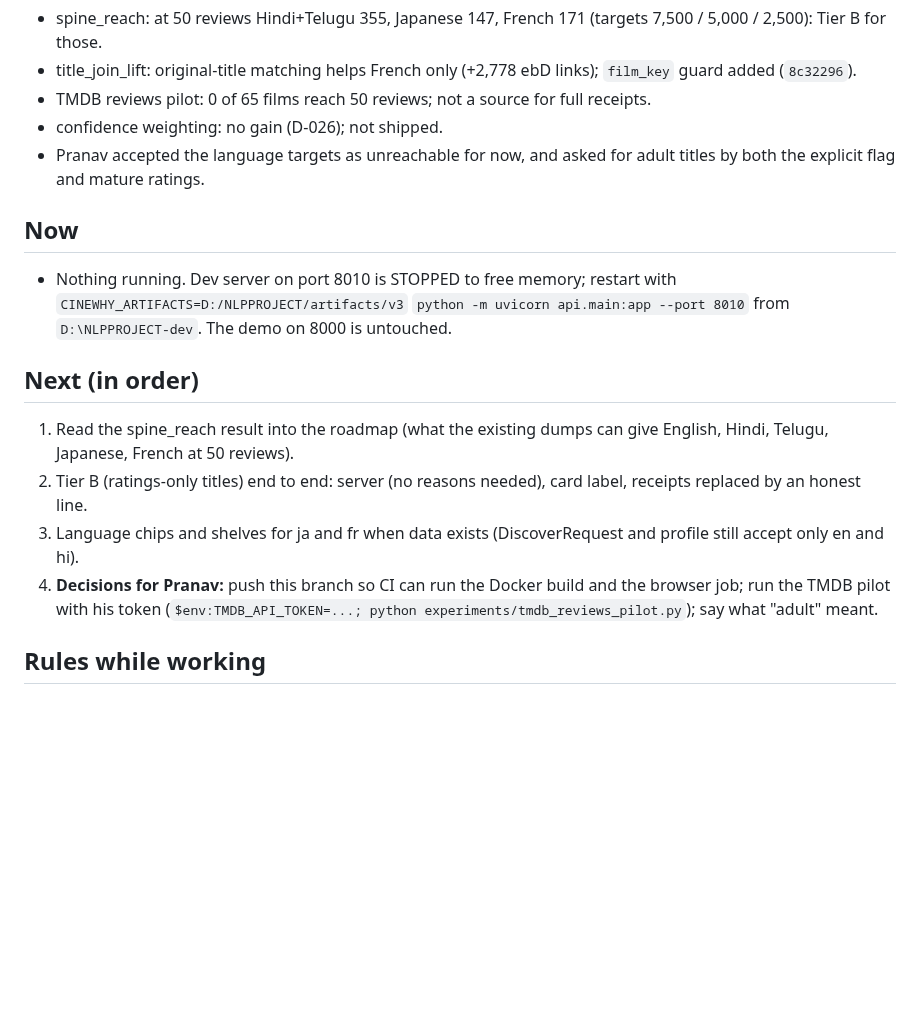
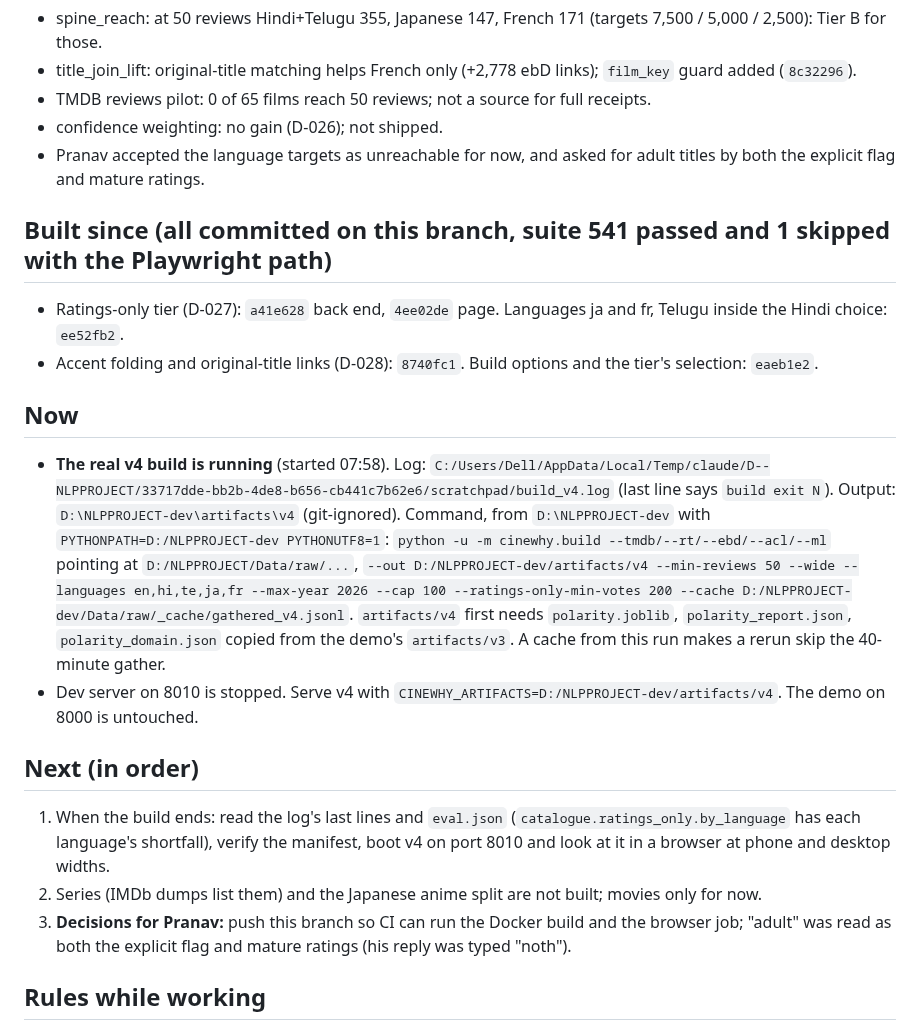
Before and after one commit to Pranav-1201/cinewhy, a Markdown page: docs/PROGRESS-roadmap-v4.md, the part around the change. Drawn GitHub-style; blank space fills up the shorter version.

Commit message:
Update the resume note: tier, languages, matching and the v4 build in progress

```diff
--- a/docs/PROGRESS-roadmap-v4.md
+++ b/docs/PROGRESS-roadmap-v4.md
@@ -43,16 +43,27 @@ Branch `feature/roadmap-v4`, worktree `D:\NLPPROJECT-dev`, local only, never pus
 * confidence weighting: no gain (D-026); not shipped.
 * Pranav accepted the language targets as unreachable for now, and asked for adult titles by both the explicit flag and mature ratings.
 
+## Built since (all committed on this branch, suite 541 passed and 1 skipped with the Playwright path)
+* Ratings-only tier (D-027): `a41e628` back end, `4ee02de` page. Languages ja and fr, Telugu inside the Hindi choice: `ee52fb2`.
+* Accent folding and original-title links (D-028): `8740fc1`. Build options and the tier's selection: `eaeb1e2`.
+
 ## Now
-* Nothing running. Dev server on port 8010 is STOPPED to free memory; restart with `CINEWHY_ARTIFACTS=D:/NLPPROJECT/artifacts/v3`
-  `python -m uvicorn api.main:app --port 8010` from `D:\NLPPROJECT-dev`. The demo on 8000 is untouched.
+* **The real v4 build is running** (started 07:58). Log:
+  `C:/Users/Dell/AppData/Local/Temp/claude/D--NLPPROJECT/33717dde-bb2b-4de8-b656-cb441c7b62e6/scratchpad/build_v4.log`
+  (last line says `build exit N`). Output: `D:\NLPPROJECT-dev\artifacts\v4` (git-ignored). Command, from `D:\NLPPROJECT-dev` with
+  `PYTHONPATH=D:/NLPPROJECT-dev PYTHONUTF8=1`: `python -u -m cinewhy.build --tmdb/--rt/--ebd/--acl/--ml` pointing at
+  `D:/NLPPROJECT/Data/raw/...`, `--out D:/NLPPROJECT-dev/artifacts/v4 --min-reviews 50 --wide --languages en,hi,te,ja,fr
+  --max-year 2026 --cap 100 --ratings-only-min-votes 200 --cache D:/NLPPROJECT-dev/Data/raw/_cache/gathered_v4.jsonl`.
+  `artifacts/v4` first needs `polarity.joblib`, `polarity_report.json`, `polarity_domain.json` copied from the demo's `artifacts/v3`.
+  A cache from this run makes a rerun skip the 40-minute gather.
+* Dev server on 8010 is stopped. Serve v4 with `CINEWHY_ARTIFACTS=D:/NLPPROJECT-dev/artifacts/v4`. The demo on 8000 is untouched.
 
 ## Next (in order)
-1. Read the spine_reach result into the roadmap (what the existing dumps can give English, Hindi, Telugu, Japanese, French at 50 reviews).
-2. Tier B (ratings-only titles) end to end: server (no reasons needed), card label, receipts replaced by an honest line.
-3. Language chips and shelves for ja and fr when data exists (DiscoverRequest and profile still accept only en and hi).
-4. **Decisions for Pranav:** push this branch so CI can run the Docker build and the browser job; run the TMDB pilot
-   with his token (`$env:TMDB_API_TOKEN=...; python experiments/tmdb_reviews_pilot.py`); say what "adult" meant.
+1. When the build ends: read the log's last lines and `eval.json` (`catalogue.ratings_only.by_language` has each language's shortfall),
+   verify the manifest, boot v4 on port 8010 and look at it in a browser at phone and desktop widths.
+2. Series (IMDb dumps list them) and the Japanese anime split are not built; movies only for now.
+3. **Decisions for Pranav:** push this branch so CI can run the Docker build and the browser job; "adult" was read as both the
+   explicit flag and mature ratings (his reply was typed "noth").
 
 ## Rules while working
 * Commit only on this branch, explicit paths, never `git add -A`; never touch `D:\NLPPROJECT`.
```
